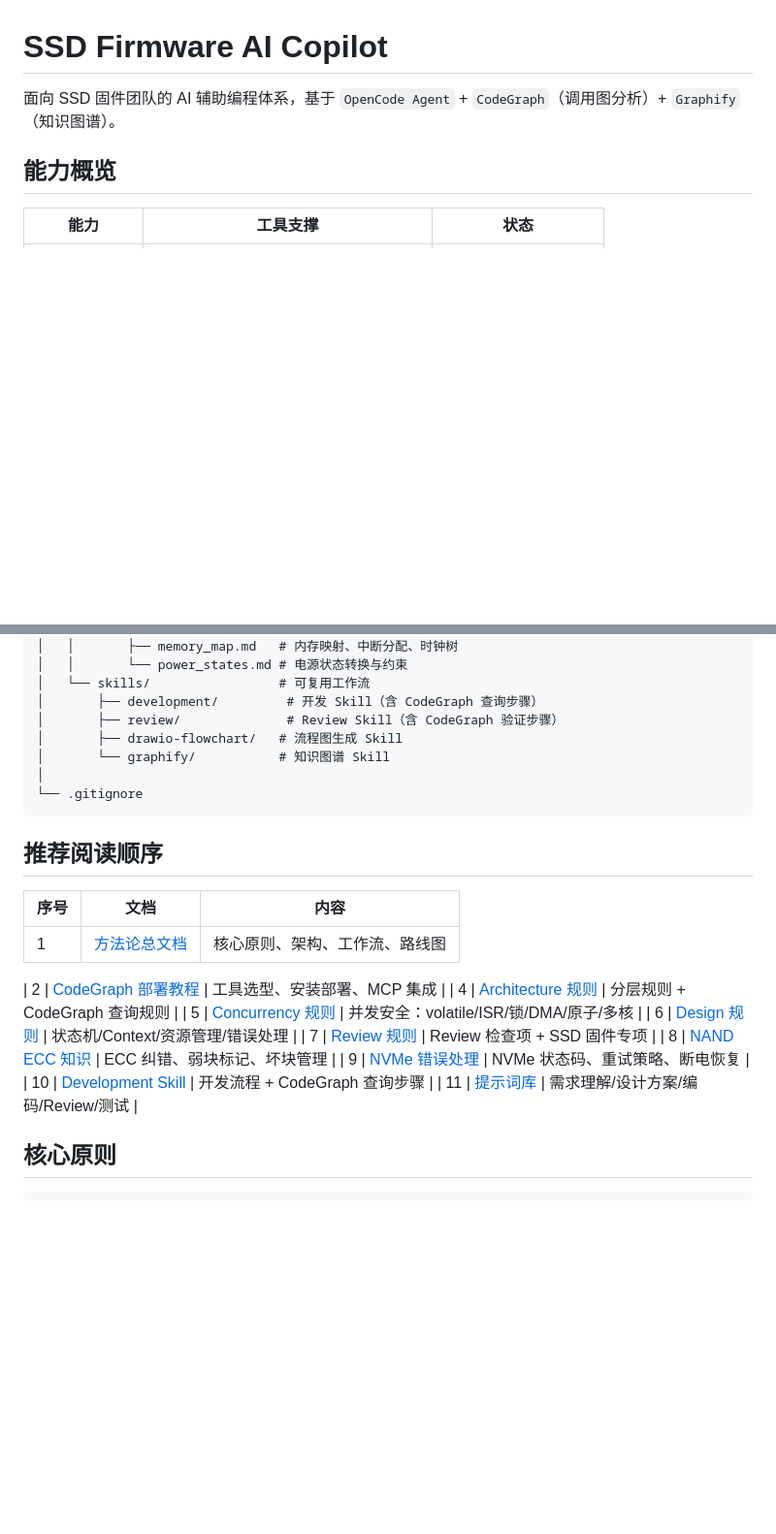
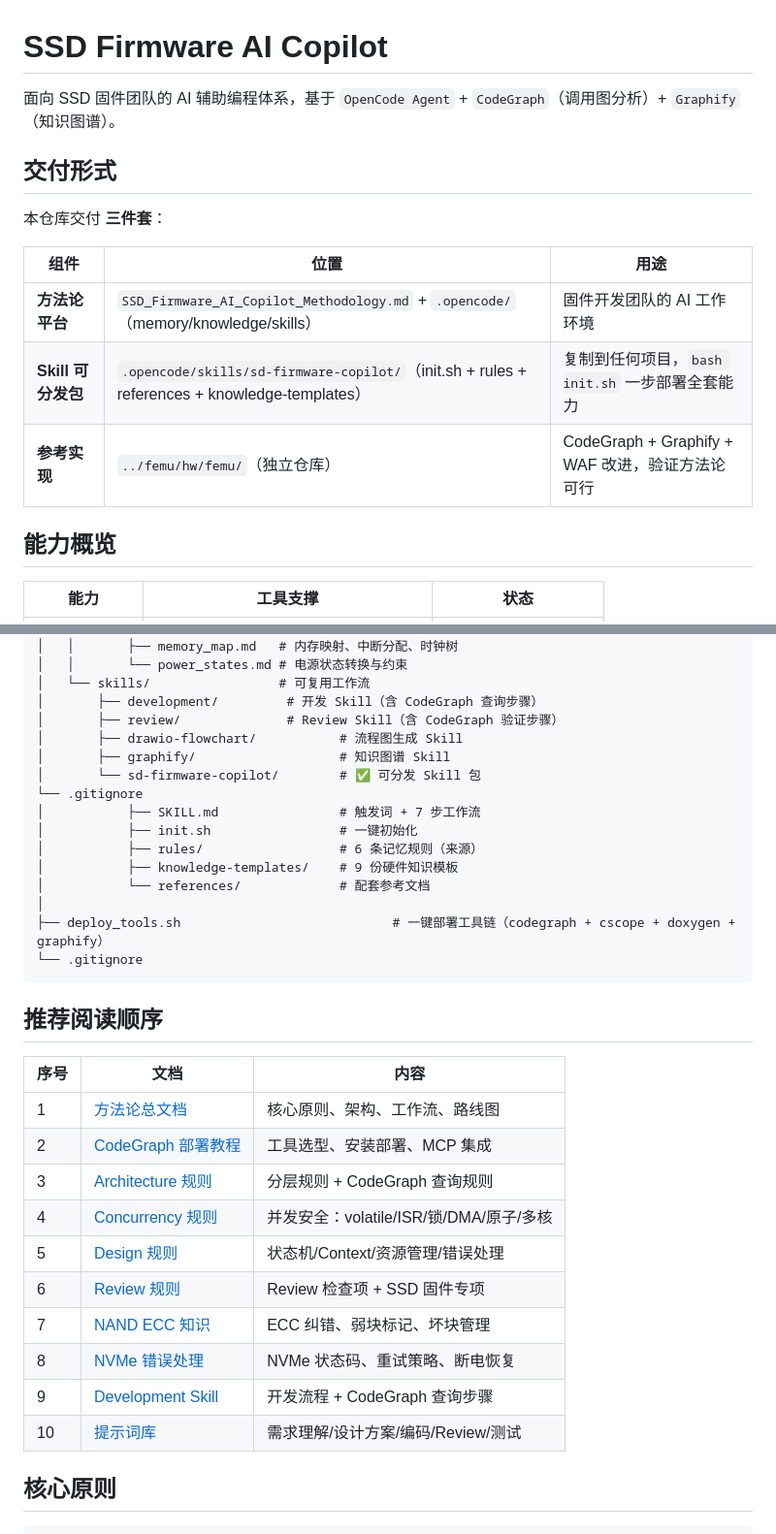
Before and after one commit to 278319027/AI_Copilot_UFS, a Markdown page: README.md, 2 parts joined by grey strips. Shown at 97% size. Rendered like a GitHub page; blank space fills up the shorter version.

Commit message:
docs: add delivery summary, external project config, fix tree and reading list

````diff
--- a/README.md
+++ b/README.md
@@ -1,6 +1,17 @@
 # SSD Firmware AI Copilot
 
 面向 SSD 固件团队的 AI 辅助编程体系，基于 `OpenCode Agent` + `CodeGraph`（调用图分析）+ `Graphify`（知识图谱）。
+
+## 交付形式
+
+本仓库交付 **三件套**：
+
+| 组件 | 位置 | 用途 |
+|------|------|------|
+| **方法论平台** | `SSD_Firmware_AI_Copilot_Methodology.md` + `.opencode/`（memory/knowledge/skills） | 固件开发团队的 AI 工作环境 |
+| **Skill 可分发包** | `.opencode/skills/sd-firmware-copilot/`（init.sh + rules + references + knowledge-templates） | 复制到任何项目，`bash init.sh` 一步部署全套能力 |
+| **参考实现** | `../femu/hw/femu/`（独立仓库） | CodeGraph + Graphify + WAF 改进，验证方法论可行 |
+
 
 ## 能力概览
 
@@ -50,9 +61,17 @@ zsf/
 │   └── skills/                 # 可复用工作流
 │       ├── development/         # 开发 Skill（含 CodeGraph 查询步骤）
 │       ├── review/              # Review Skill（含 CodeGraph 验证步骤）
-│       ├── drawio-flowchart/   # 流程图生成 Skill
-│       └── graphify/           # 知识图谱 Skill
+│       ├── drawio-flowchart/           # 流程图生成 Skill
+│       ├── graphify/                   # 知识图谱 Skill
+│       └── sd-firmware-copilot/        # ✅ 可分发 Skill 包
+└── .gitignore
+│           ├── SKILL.md                # 触发词 + 7 步工作流
+│           ├── init.sh                 # 一键初始化
+│           ├── rules/                  # 6 条记忆规则（来源）
+│           ├── knowledge-templates/    # 9 份硬件知识模板
+│           └── references/             # 配套参考文档
 │
+├── deploy_tools.sh                            # 一键部署工具链（codegraph + cscope + doxygen + graphify）
 └── .gitignore
 ```
 
@@ -61,16 +80,15 @@ zsf/
 | 序号 | 文档 | 内容 |
 |------|------|------|
 | 1 | [方法论总文档](./SSD_Firmware_AI_Copilot_Methodology.md) | 核心原则、架构、工作流、路线图 |
-
 | 2 | [CodeGraph 部署教程](./.opencode/skills/sd-firmware-copilot/references/deploy-guide.md) | 工具选型、安装部署、MCP 集成 |
-| 4 | [Architecture 规则](./.opencode/memory/architecture.md) | 分层规则 + CodeGraph 查询规则 |
-| 5 | [Concurrency 规则](./.opencode/memory/concurrency_rules.md) | 并发安全：volatile/ISR/锁/DMA/原子/多核 |
-| 6 | [Design 规则](./.opencode/memory/design_rules.md) | 状态机/Context/资源管理/错误处理 |
-| 7 | [Review 规则](./.opencode/memory/review_rules.md) | Review 检查项 + SSD 固件专项 |
-| 8 | [NAND ECC 知识](./.opencode/knowledge/nand_controller/ecc.md) | ECC 纠错、弱块标记、坏块管理 |
-| 9 | [NVMe 错误处理](./.opencode/knowledge/nvme_spec/error_handling.md) | NVMe 状态码、重试策略、断电恢复 |
-| 10 | [Development Skill](./.opencode/skills/development/skill.md) | 开发流程 + CodeGraph 查询步骤 |
-| 11 | [提示词库](./.opencode/skills/sd-firmware-copilot/references/prompt_library.md) | 需求理解/设计方案/编码/Review/测试 |
+| 3 | [Architecture 规则](./.opencode/memory/architecture.md) | 分层规则 + CodeGraph 查询规则 |
+| 4 | [Concurrency 规则](./.opencode/memory/concurrency_rules.md) | 并发安全：volatile/ISR/锁/DMA/原子/多核 |
+| 5 | [Design 规则](./.opencode/memory/design_rules.md) | 状态机/Context/资源管理/错误处理 |
+| 6 | [Review 规则](./.opencode/memory/review_rules.md) | Review 检查项 + SSD 固件专项 |
+| 7 | [NAND ECC 知识](./.opencode/knowledge/nand_controller/ecc.md) | ECC 纠错、弱块标记、坏块管理 |
+| 8 | [NVMe 错误处理](./.opencode/knowledge/nvme_spec/error_handling.md) | NVMe 状态码、重试策略、断电恢复 |
+| 9 | [Development Skill](./.opencode/skills/development/skill.md) | 开发流程 + CodeGraph 查询步骤 |
+| 10 | [提示词库](./.opencode/skills/sd-firmware-copilot/references/prompt_library.md) | 需求理解/设计方案/编码/Review/测试 |
 
 ## 核心原则
 
````
Also changed, not shown: other parts of README.md (+40 -0 lines).
